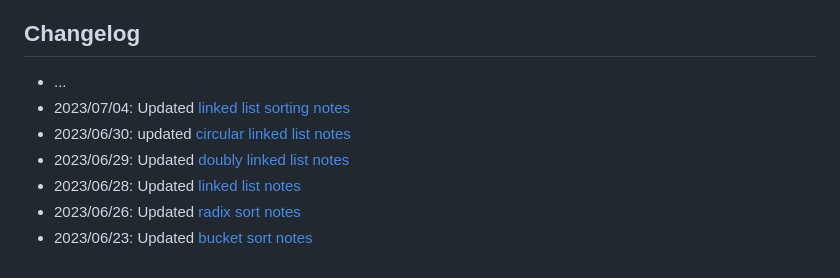
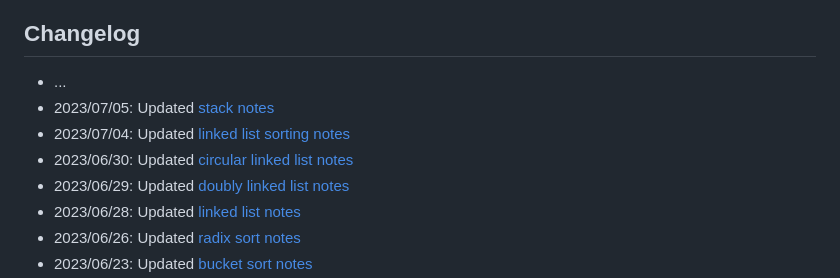
Before and after one commit to SheepNDW/data-structures-and-algorithms, a Markdown page: README.md, the part around the change. Rendered like a GitHub page.

Commit message:
chore: update README

```diff
--- a/README.md
+++ b/README.md
@@ -72,8 +72,9 @@ import the file you want to debug in `main.js`, and print the result in the cons
 ## Changelog
 
 - ...
+- 2023/07/05: Updated [stack notes](./src/data-structures/stack)
 - 2023/07/04: Updated [linked list sorting notes](./src/data-structures/linked-list/sorting)
-- 2023/06/30: updated [circular linked list notes](./src/data-structures/linked-list/circular-linked-list)
+- 2023/06/30: Updated [circular linked list notes](./src/data-structures/linked-list/circular-linked-list)
 - 2023/06/29: Updated [doubly linked list notes](./src/data-structures/linked-list/doubly-linked-list/)
 - 2023/06/28: Updated [linked list notes](./src/data-structures/linked-list/)
 - 2023/06/26: Updated [radix sort notes](./src/algorithms/sorting/radix-sort/)
```
